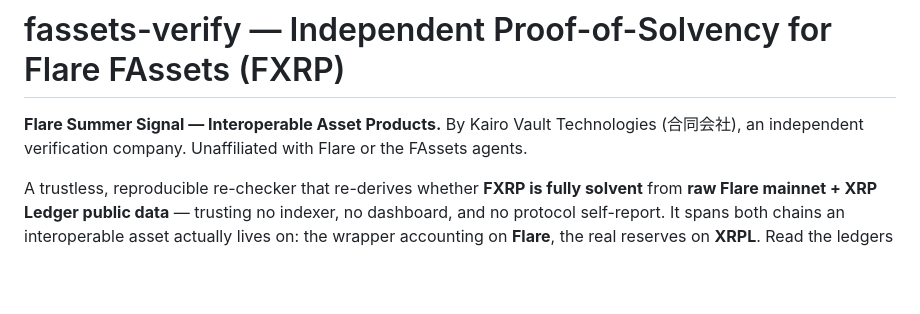
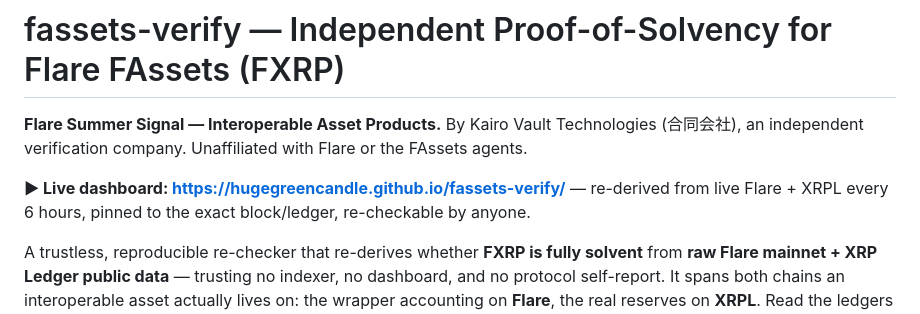
Before and after one commit to Hugegreencandle/fassets-verify, a Markdown page: README.md, the part around the change. GitHub-like rendering; blank space fills up the shorter version.

Commit message:
docs: link the live Pages dashboard from the README

```diff
--- a/README.md
+++ b/README.md
@@ -2,6 +2,9 @@
 
 **Flare Summer Signal — Interoperable Asset Products.** By Kairo Vault Technologies (合同会社), an
 independent verification company. Unaffiliated with Flare or the FAssets agents.
+
+**▶ Live dashboard: https://hugegreencandle.github.io/fassets-verify/** — re-derived from live Flare +
+XRPL every 6 hours, pinned to the exact block/ledger, re-checkable by anyone.
 
 A trustless, reproducible re-checker that re-derives whether **FXRP is fully solvent** from **raw Flare
 mainnet + XRP Ledger public data** — trusting no indexer, no dashboard, and no protocol self-report. It
```
